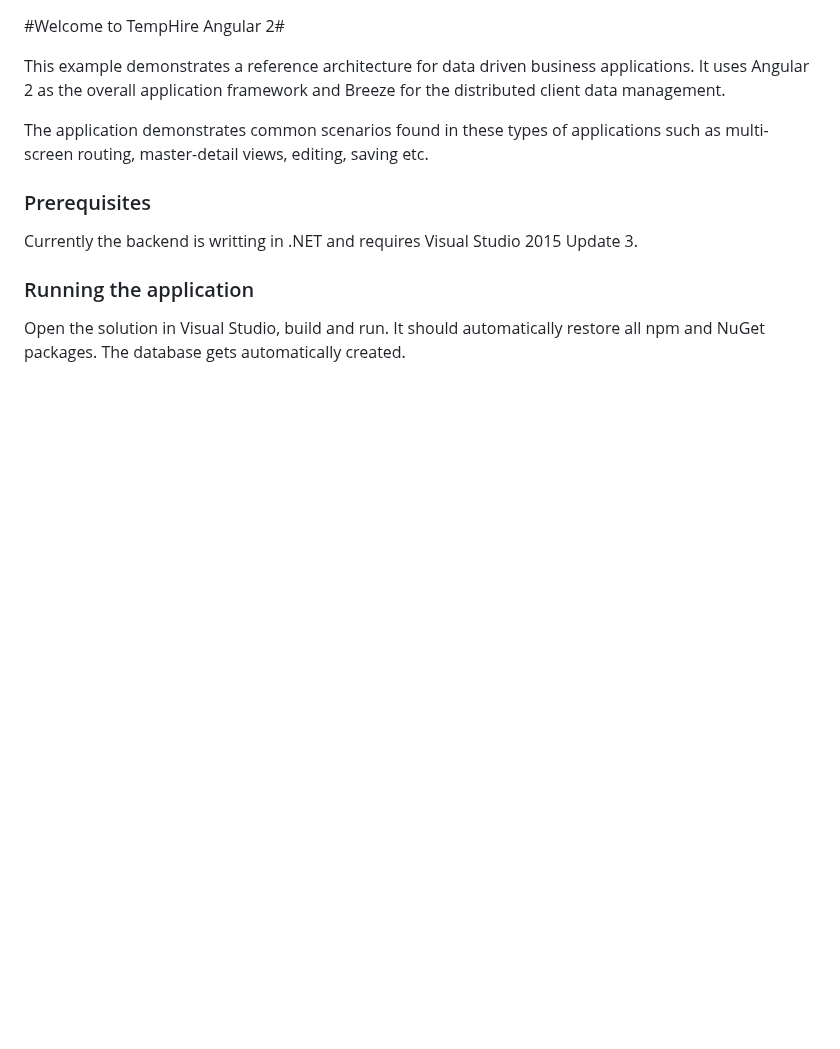
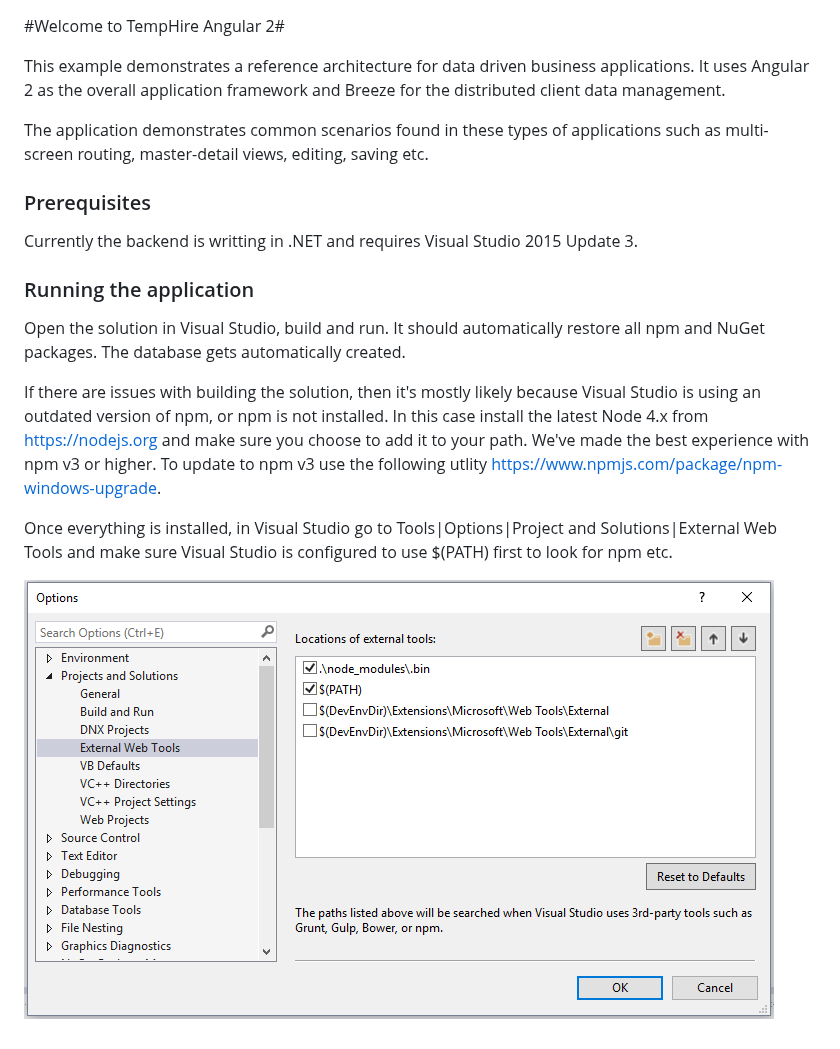
Before and after one commit to Breeze/temphire.angular, a Markdown page: README.md, the part around the change. GitHub-like rendering; pictures changed too: vs-config.png (added); blank space fills up the shorter version.

```diff
--- a/README.md
+++ b/README.md
@@ -11,3 +11,9 @@ Currently the backend is writting in .NET and requires Visual Studio 2015 Update
 ### Running the application ###
 
 Open the solution in Visual Studio, build and run. It should automatically restore all npm and NuGet packages. The database gets automatically created.
+
+If there are issues with building the solution, then it's mostly likely because Visual Studio is using an outdated version of npm, or npm is not installed. In this case install the latest Node 4.x from [https://nodejs.org](https://nodejs.org) and make sure you choose to add it to your path. We've made the best experience with npm v3 or higher. To update to npm v3 use the following utlity [https://www.npmjs.com/package/npm-windows-upgrade](https://www.npmjs.com/package/npm-windows-upgrade).
+
+Once everything is installed, in Visual Studio go to Tools|Options|Project and Solutions|External Web Tools and make sure Visual Studio is configured to use $(PATH) first to look for npm etc.
+
+![External Web Tools](vs-config.png?raw=true "External Web Tools")
```
